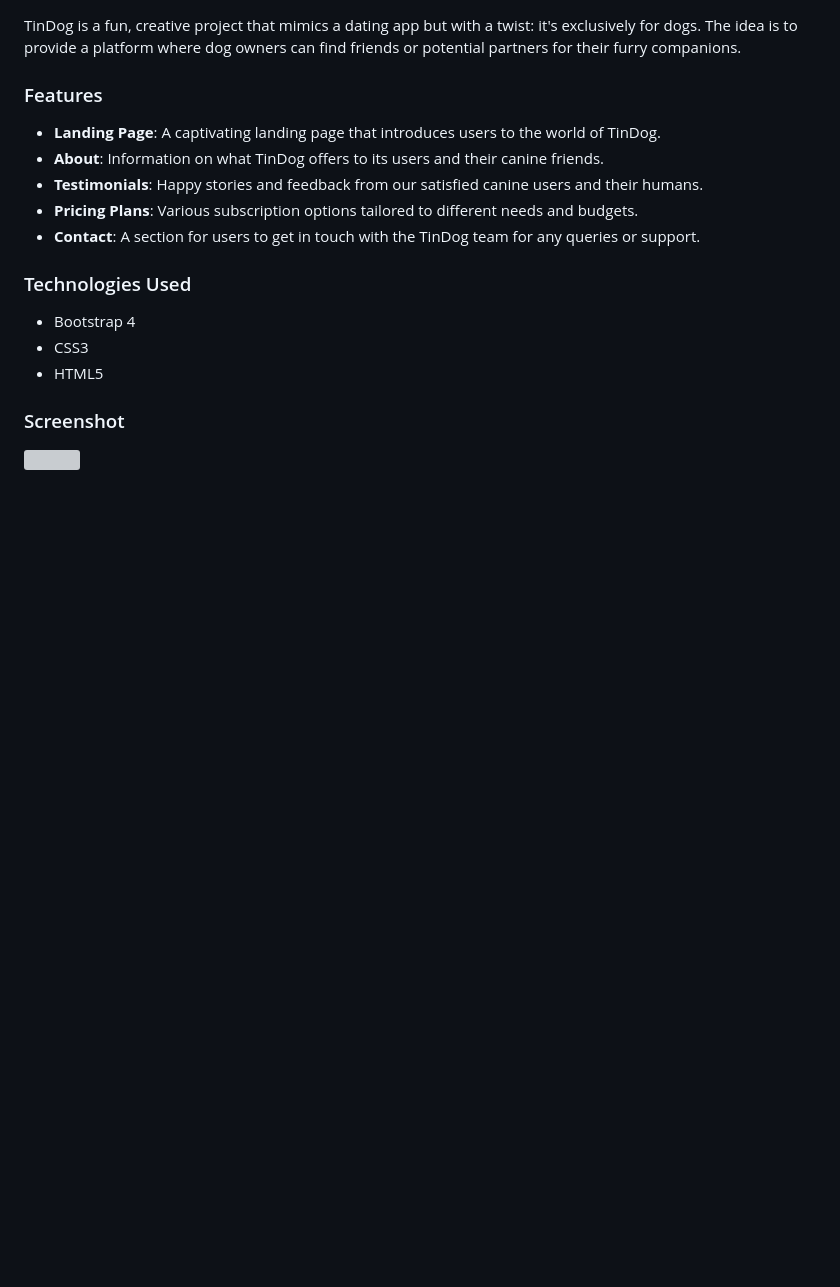
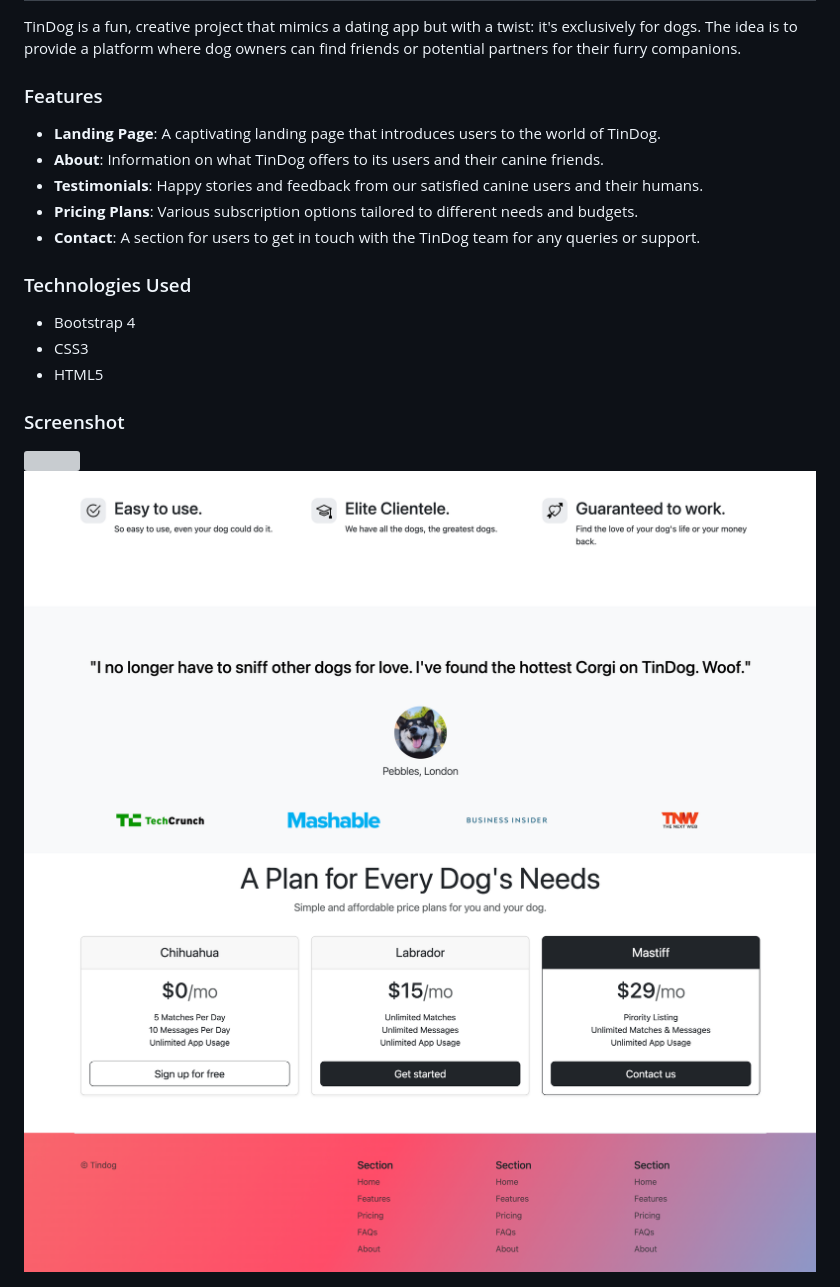
Before and after one commit to Xinan15/css-my-tindog, a Markdown page: README.md, the part around the change. Drawn GitHub-style; pictures changed too: screenshots/demo2.png (added), screenshots/demo3.png (added); blank space fills up the shorter version; grey boxes are pictures that could not be loaded.

```diff
--- a/README.md
+++ b/README.md
@@ -17,4 +17,6 @@ TinDog is a fun, creative project that mimics a dating app but with a twist: it'
 - HTML5
 
 ### Screenshot
-<img src="screenshot.png" width="800"/>
+<img src="./screenshots/demo1.png" width="800"/>
+<img src="./screenshots/demo2.png" width="800"/>
+<img src="./screenshots/demo3.png" width="800"/>
```
Also changed, not shown: 2 other files.
